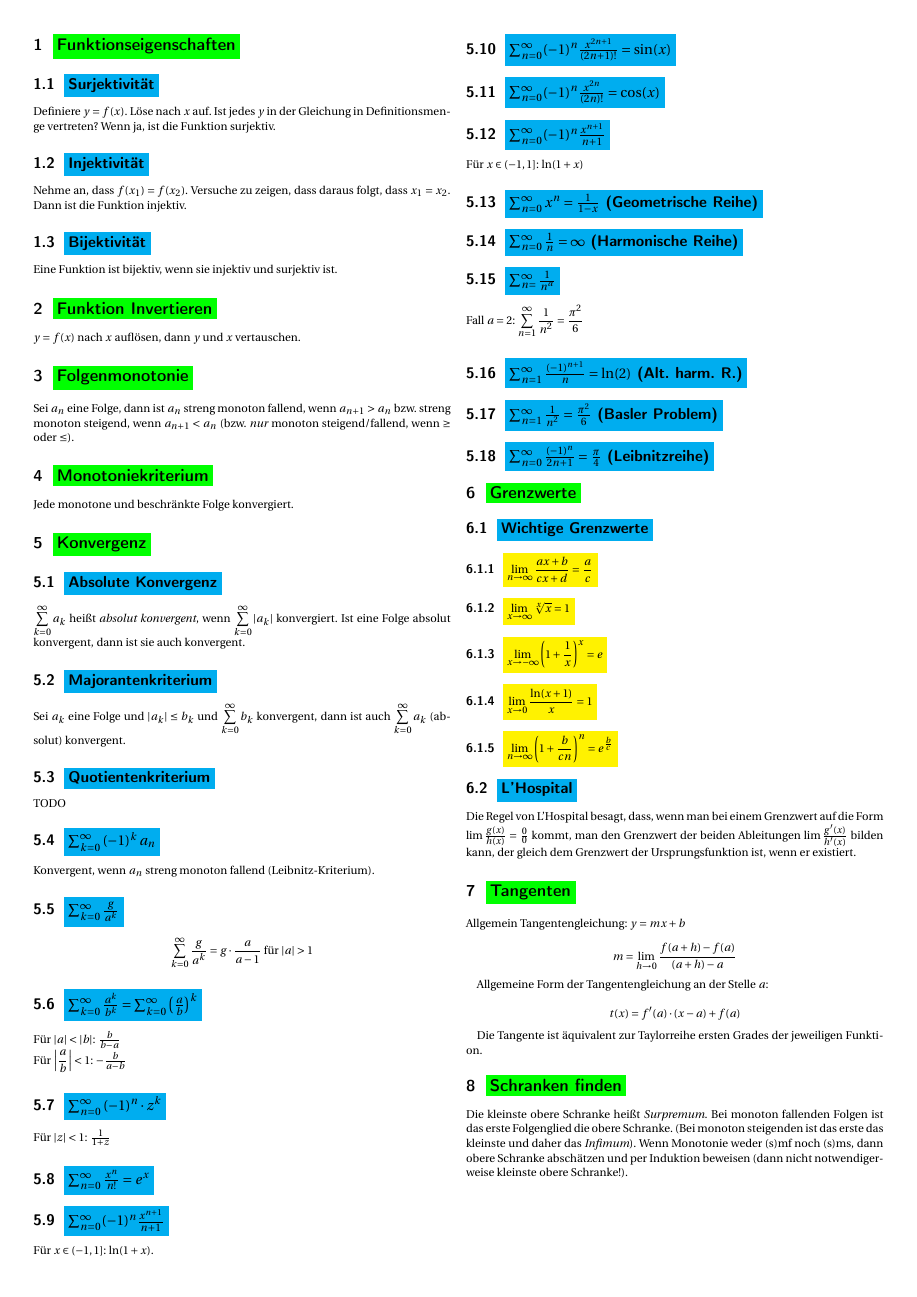
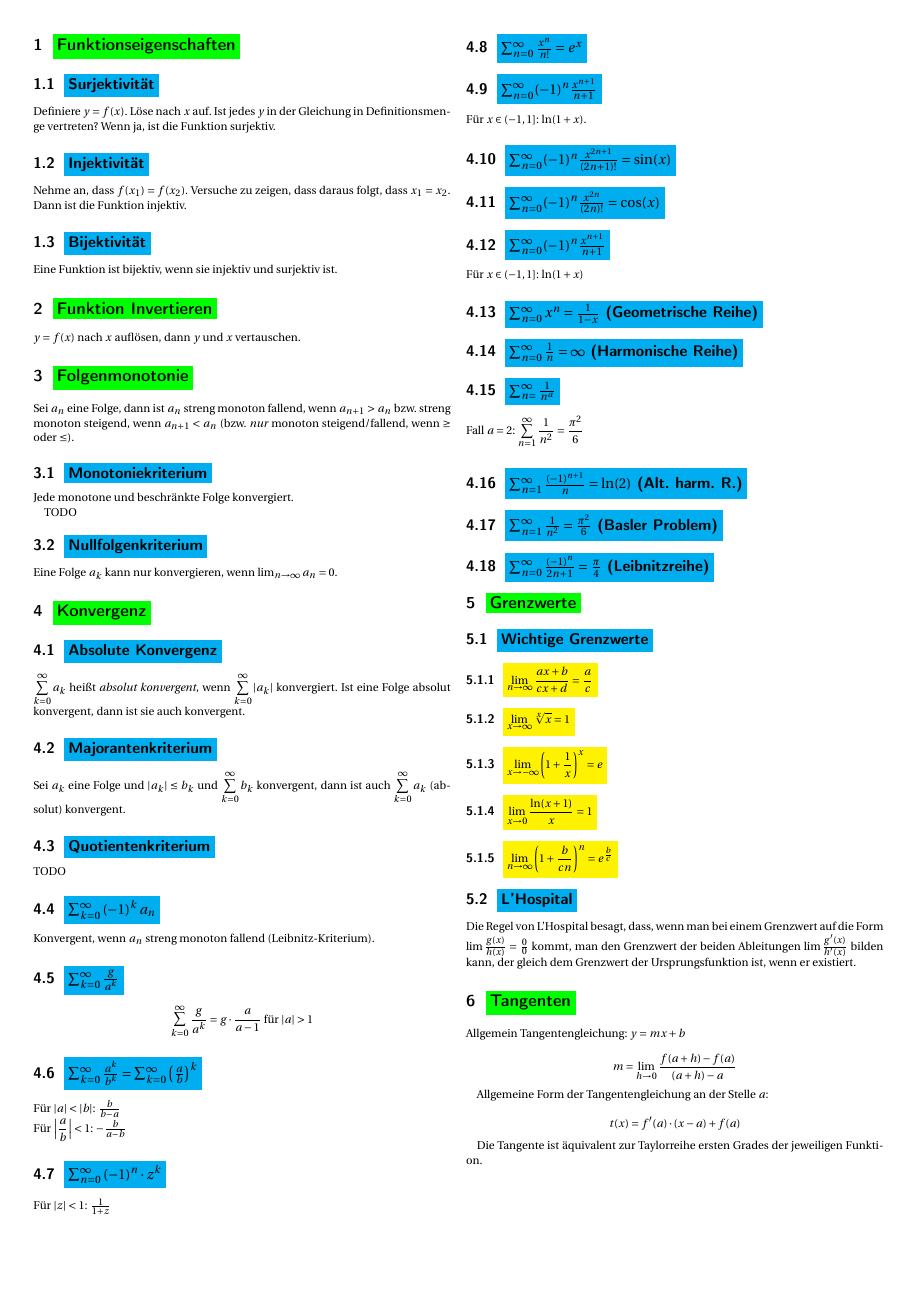
Before and after one commit to NormanTUD/KlausurCheatSheet, a LaTeX document (formeln.tex): page 1 of 2. Compiled offline with pdfLaTeX.

Commit message:
initial commit

```diff
--- a/formeln.tex
+++ b/formeln.tex
@@ -56,9 +56,15 @@ $a_{n + 1} > a_n$ bzw. streng monoton steigend, wenn
 $a_{n + 1} < a_n$ (bzw. \textit{nur} monoton steigend/fallend,
 wenn $\geq$ oder $\leq$).
 
-\mysection{Monotoniekriterium}
+\mysubsection{Monotoniekriterium}
 
 Jede monotone und beschränkte Folge konvergiert.
+
+TODO
+
+\mysubsection{Nullfolgenkriterium}
+
+Eine Folge $a_k$ kann nur konvergieren, wenn $\lim_{n\to\infty} a_n = 0$.
 
 \mysection{Konvergenz}
 
```
Also changed, not shown: formeln.pdf, formeln.tex (4 more changed lines), 3 other files.
